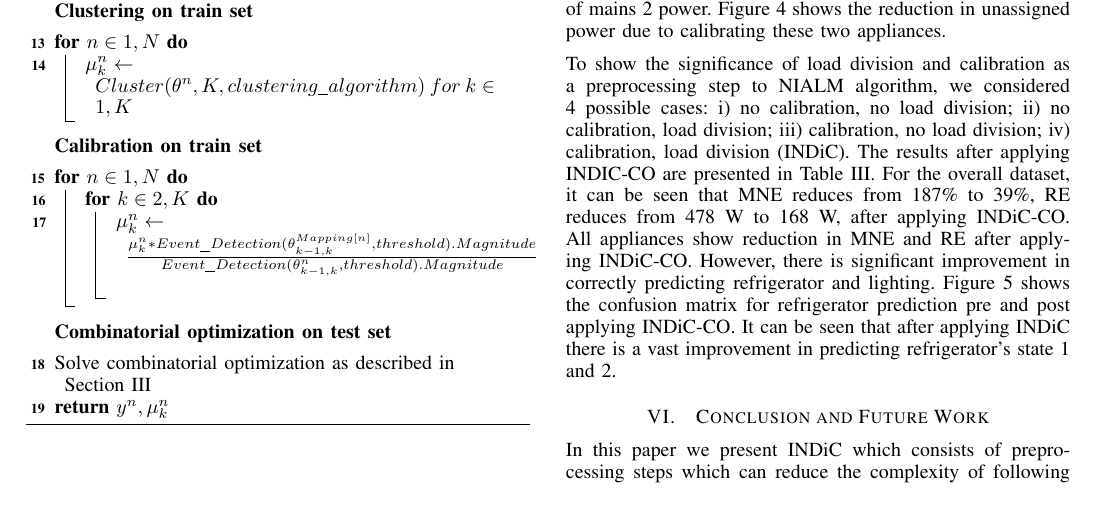
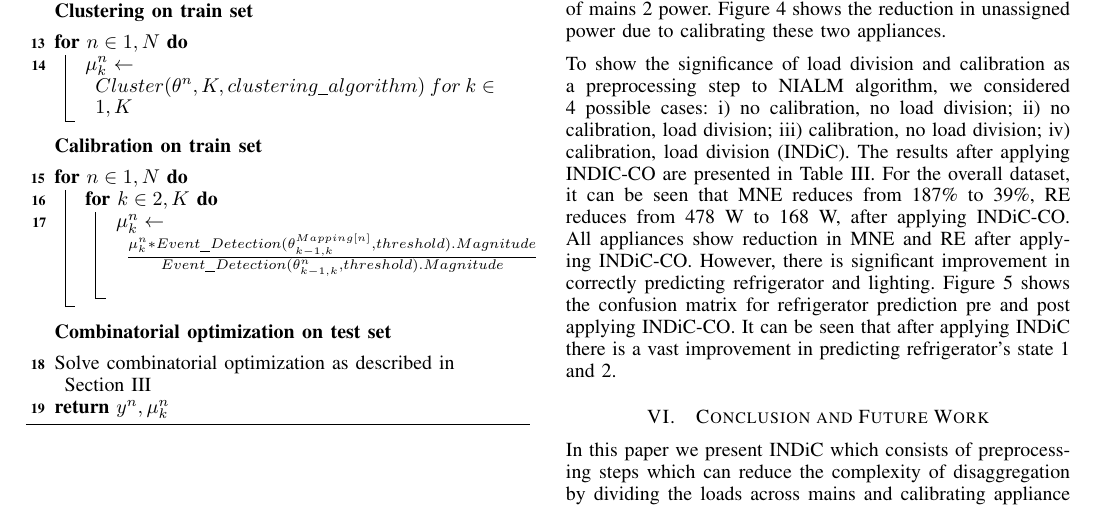
Before and after one commit to nipunbatra/nilm, a LaTeX paper (paper/icmla.tex): part of page 5 of 7, cut so that both start at the same text. Compiled offline with pdfLaTeX.

Commit message:
Added more lines to conclusion and future work

```diff
--- a/paper/icmla.tex
+++ b/paper/icmla.tex
@@ -658,7 +658,7 @@ Overall      &478  &187 &161 &  58& 450 &157 &168&39\\
 
 
 \section{Conclusion and Future Work}
-\noindent In this paper we present \indic which consists of preprocessing steps which can reduce the complexity of following NIALM model. We empirically show the improvements in disaggregation when simple and elegant preprocessing such as \indic are used. In the future we intend to apply \indic as a preprocessing step to other NIALM approaches. We plan to look into additional features such as correlation between multiple appliance usage, taking time of day into account. We also intend to apply \indic on other datasets, especially the ones from developing countries where loads are significantly different from the ones used in developed countries.
+\noindent In this paper we present \indic which consists of preprocessing steps which can reduce the complexity of disaggregation by dividing the loads across mains and calibrating appliance power. We empirically show the improvements in disaggregation when \indic is used to divide home's appliances across 2 mains and further calibrating appliance power from a home in REDD dataset. In the future we intend to apply \indic as a preprocessing step to other classes of NIALM approaches. We plan to look into additional features such as correlation between multiple appliance usage, taking time of day into account. We also intend to apply \indic on other datasets, especially the ones from developing countries where loads are significantly different from the ones used in developed countries.
 
 %\begin{itemize}
 %
```
Also changed, not shown: paper/icmla.pdf.
